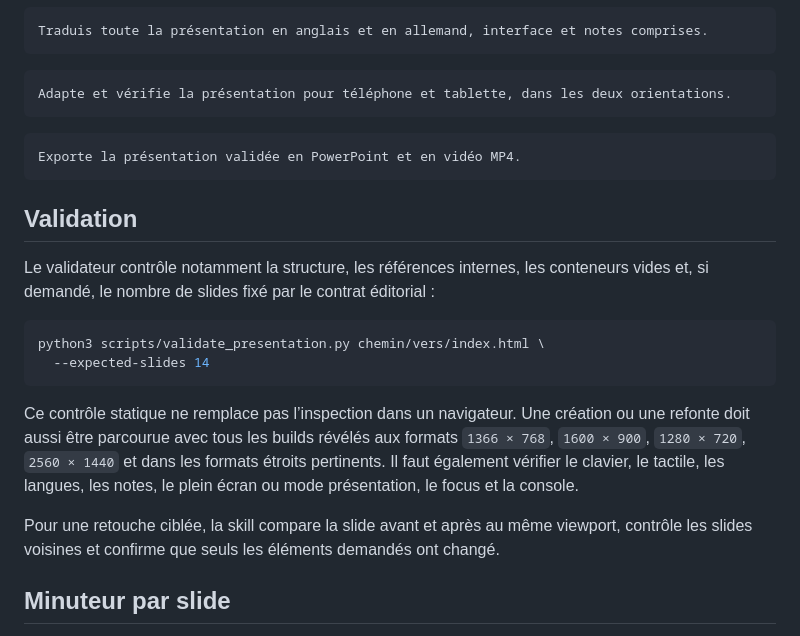
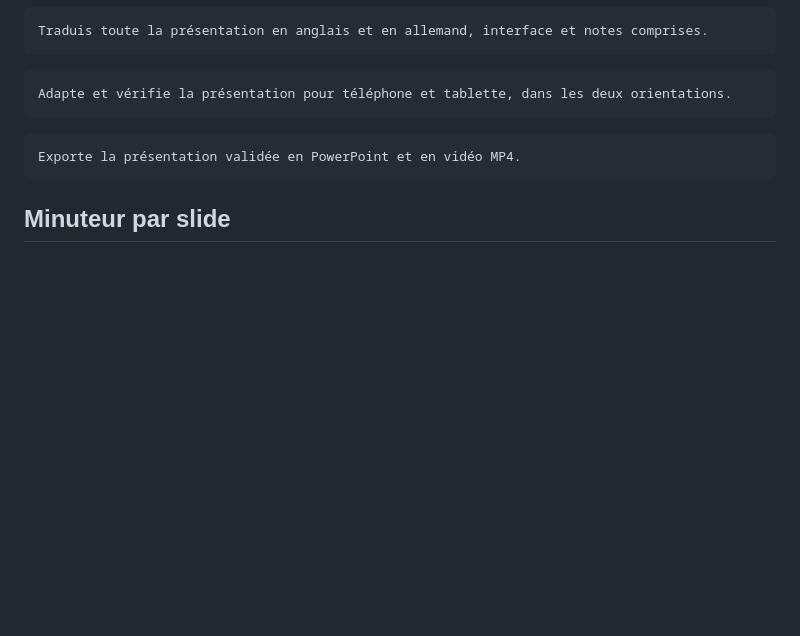
Before and after one commit to YannHY/presentation-html-css-js, a Markdown page: README.md, the part around the change. Drawn GitHub-style; blank space fills up the shorter version.

Commit message:
Retire la validation du README

````diff
--- a/README.md
+++ b/README.md
@@ -187,19 +187,6 @@ Adapte et vérifie la présentation pour téléphone et tablette, dans les deux
 Exporte la présentation validée en PowerPoint et en vidéo MP4.
 ```
 
-## Validation
-
-Le validateur contrôle notamment la structure, les références internes, les conteneurs vides et, si demandé, le nombre de slides fixé par le contrat éditorial :
-
-```bash
-python3 scripts/validate_presentation.py chemin/vers/index.html \
-  --expected-slides 14
-```
-
-Ce contrôle statique ne remplace pas l’inspection dans un navigateur. Une création ou une refonte doit aussi être parcourue avec tous les builds révélés aux formats `1366 × 768`, `1600 × 900`, `1280 × 720`, `2560 × 1440` et dans les formats étroits pertinents. Il faut également vérifier le clavier, le tactile, les langues, les notes, le plein écran ou mode présentation, le focus et la console.
-
-Pour une retouche ciblée, la skill compare la slide avant et après au même viewport, contrôle les slides voisines et confirme que seuls les éléments demandés ont changé.
-
 ## Minuteur par slide
 
 Le minuteur est activé uniquement sur les slides qui en ont besoin. L’intervenant choisit la durée depuis un panneau ouvert par le bouton horloge, puis peut démarrer, mettre en pause, reprendre ou réinitialiser le décompte.
````
